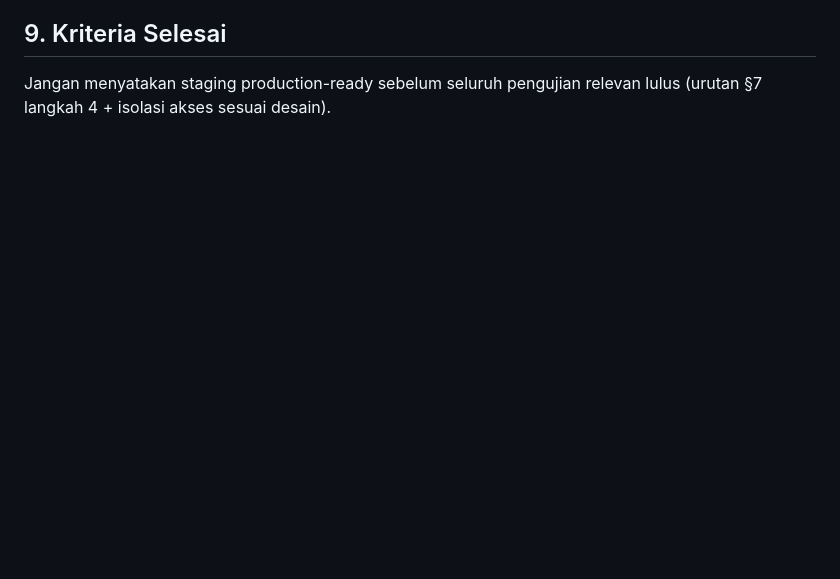
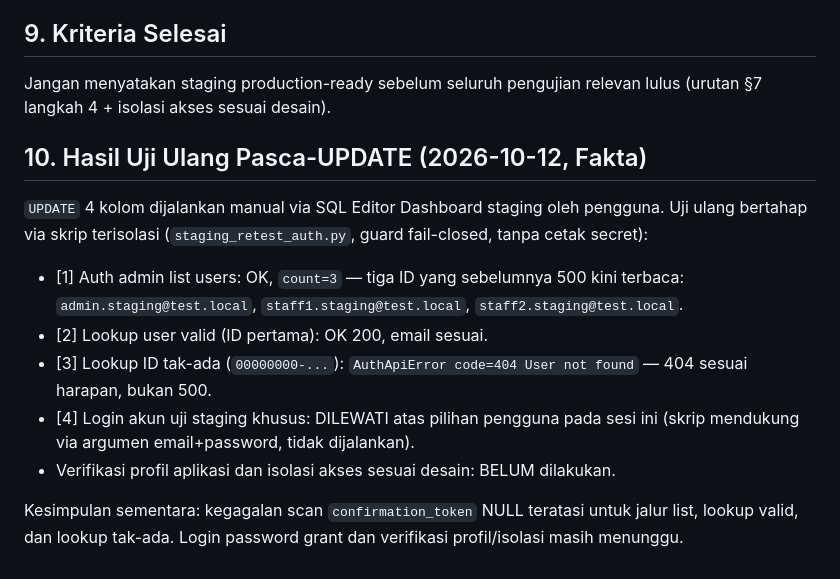
Before and after one commit to coretail/dip-automation-system, a Markdown page: catatan_investigasi_auth500_staging.md, the part around the change. Drawn GitHub-style; blank space fills up the shorter version.

Commit message:
docs(staging): catat hasil uji ulang pasca-UPDATE 3 langkah lolos

```diff
--- a/catatan_investigasi_auth500_staging.md
+++ b/catatan_investigasi_auth500_staging.md
@@ -226,3 +226,24 @@ Langkah eksekusi manual (workspace tidak memiliki jalur SQL ke skema
 
 Jangan menyatakan staging production-ready sebelum seluruh pengujian
 relevan lulus (urutan §7 langkah 4 + isolasi akses sesuai desain).
+
+## 10. Hasil Uji Ulang Pasca-UPDATE (2026-10-12, Fakta)
+
+`UPDATE` 4 kolom dijalankan manual via SQL Editor Dashboard staging oleh
+pengguna. Uji ulang bertahap via skrip terisolasi (`staging_retest_auth.py`,
+guard fail-closed, tanpa cetak secret):
+
+* [1] Auth admin list users: OK, `count=3` — tiga ID yang sebelumnya 500
+  kini terbaca: `admin.staging@test.local`, `staff1.staging@test.local`,
+  `staff2.staging@test.local`.
+* [2] Lookup user valid (ID pertama): OK 200, email sesuai.
+* [3] Lookup ID tak-ada (`00000000-...`): `AuthApiError code=404
+  User not found` — 404 sesuai harapan, bukan 500.
+* [4] Login akun uji staging khusus: DILEWATI atas pilihan pengguna pada
+  sesi ini (skrip mendukung via argumen email+password, tidak dijalankan).
+* Verifikasi profil aplikasi dan isolasi akses sesuai desain: BELUM
+  dilakukan.
+
+Kesimpulan sementara: kegagalan scan `confirmation_token` NULL teratasi
+untuk jalur list, lookup valid, dan lookup tak-ada. Login password grant
+dan verifikasi profil/isolasi masih menunggu.
```
